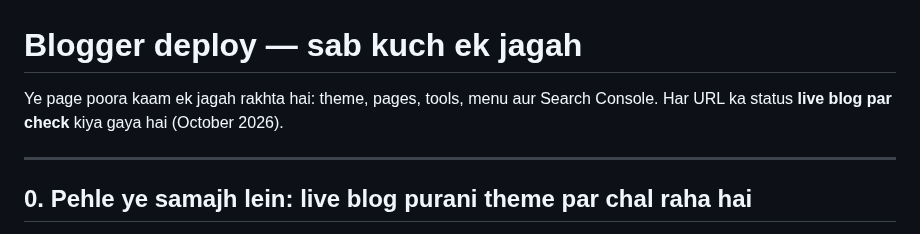
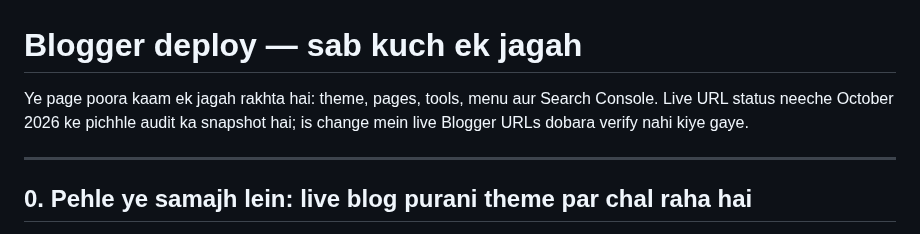
Before and after one commit to nationalistacademy/AIOUN-Coaching, a Markdown page: docs/BLOGGER-DEPLOY.md, the part around the change. Drawn GitHub-style.

Commit message:
docs: clarify Blogger live URL statuses are historical audit snapshots

```diff
--- a/docs/BLOGGER-DEPLOY.md
+++ b/docs/BLOGGER-DEPLOY.md
@@ -1,7 +1,7 @@
 # Blogger deploy — sab kuch ek jagah
 
 Ye page poora kaam ek jagah rakhta hai: theme, pages, tools, menu aur Search Console.
-Har URL ka status **live blog par check** kiya gaya hai (October 2026).
+Live URL status neeche October 2026 ke pichhle audit ka snapshot hai; is change mein live Blogger URLs dobara verify nahi kiye gaye.
 
 ---
 
```
